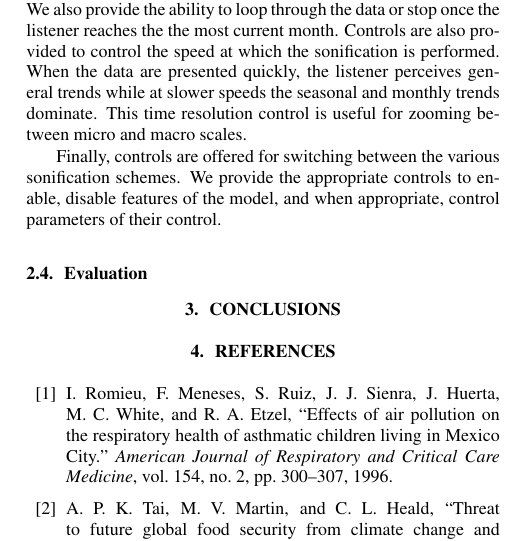
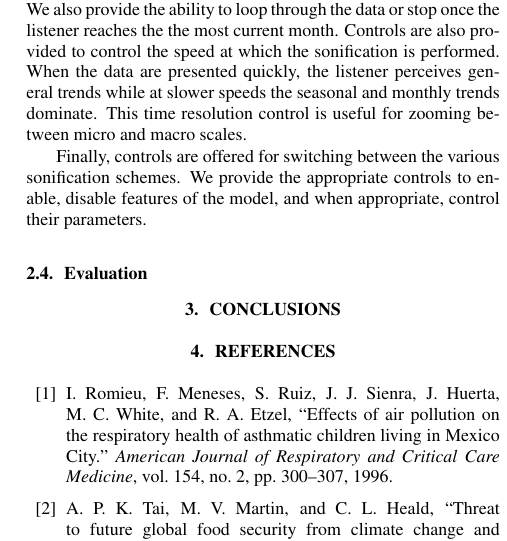
Before and after one commit to firsttempora/BEHR-Sonification, a LaTeX paper (Latex/laughner_kermit_icad17/laughner_kermit_icad17.tex): part of one column of page 3 of 4, cut so that both start at the same text. Compiled offline with pdfLaTeX.

Commit message:
few paper changes

```diff
--- a/Latex/laughner_kermit_icad17/laughner_kermit_icad17.tex
+++ b/Latex/laughner_kermit_icad17/laughner_kermit_icad17.tex
@@ -149,7 +149,7 @@ While the synthesis routines do not depend on the GUI, having an interface makes
 
 Basic control is provided for playing/pausing and loudness. We also provide the ability to loop through the data or stop once the listener reaches the the most current month.  Controls are also provided to control the speed at which the sonification is performed.  When the data are presented quickly, the listener perceives general trends while at slower speeds the seasonal and monthly trends dominate.  This time resolution control is useful for zooming between micro and macro scales.
 
-Finally, controls are offered for switching between the various sonification schemes. We provide the appropriate controls to enable, disable features of the model, and when appropriate, control parameters of their control.
+Finally, controls are offered for switching between the various sonification schemes. We provide the appropriate controls to enable, disable features of the model, and when appropriate, control their parameters.
 
 \subsection{Evaluation}
 
```
